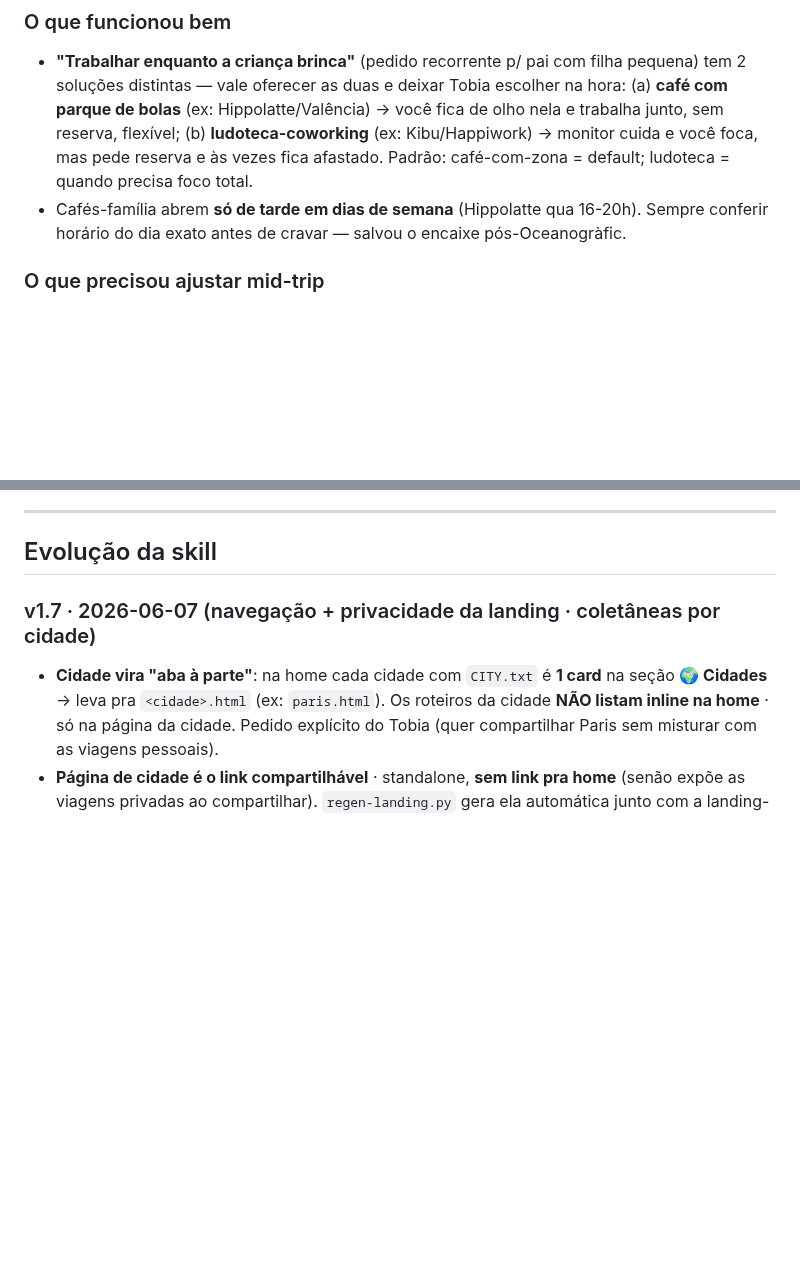
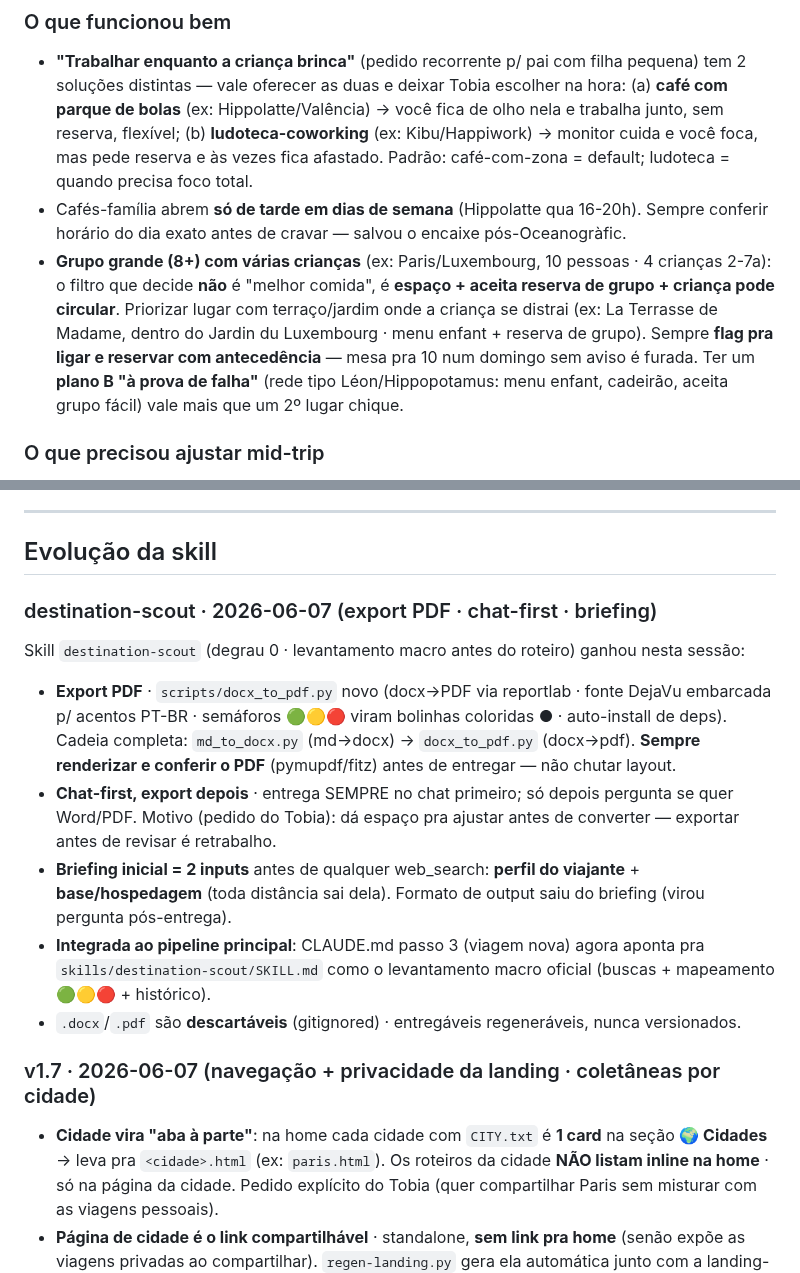
Before and after one commit to tsferraro/viagem, a Markdown page: MEMORY.md, 2 parts joined by grey strips. Rendered like a GitHub page; blank space fills up the shorter version.

Commit message:
content: registra evolução destination-scout no MEMORY + nuance grupo grande com crianças
- Evolução da skill destination-scout (export PDF, chat-first, briefing 2 inputs, integração ao pipeline)
- Padrão cross-viagem: grupo 8+ com crianças = espaço + reserva de grupo + criança circula; plano B à prova de falha

```diff
--- a/MEMORY.md
+++ b/MEMORY.md
@@ -35,6 +35,7 @@ Memórias pessoais transversais do Tobia ficam em `~/.claude/projects/.../memory
 ### O que funcionou bem
 - **"Trabalhar enquanto a criança brinca"** (pedido recorrente p/ pai com filha pequena) tem 2 soluções distintas — vale oferecer as duas e deixar Tobia escolher na hora: (a) **café com parque de bolas** (ex: Hippolatte/Valência) → você fica de olho nela e trabalha junto, sem reserva, flexível; (b) **ludoteca-coworking** (ex: Kibu/Happiwork) → monitor cuida e você foca, mas pede reserva e às vezes fica afastado. Padrão: café-com-zona = default; ludoteca = quando precisa foco total.
 - Cafés-família abrem **só de tarde em dias de semana** (Hippolatte qua 16-20h). Sempre conferir horário do dia exato antes de cravar — salvou o encaixe pós-Oceanogràfic.
+- **Grupo grande (8+) com várias crianças** (ex: Paris/Luxembourg, 10 pessoas · 4 crianças 2-7a): o filtro que decide **não** é "melhor comida", é **espaço + aceita reserva de grupo + criança pode circular**. Priorizar lugar com terraço/jardim onde a criança se distrai (ex: La Terrasse de Madame, dentro do Jardin du Luxembourg · menu enfant + reserva de grupo). Sempre **flag pra ligar e reservar com antecedência** — mesa pra 10 num domingo sem aviso é furada. Ter um **plano B "à prova de falha"** (rede tipo Léon/Hippopotamus: menu enfant, cadeirão, aceita grupo fácil) vale mais que um 2º lugar chique.
 
 ### O que precisou ajustar mid-trip
 - **SEMPRE verificar horário/dia de funcionamento ANTES de propor uma atração** — não basta ela existir e ser boa, tem que estar aberta no dia certo. Caso real (Paris · Notre-Dame domingo 7/jun/2026): propus o **Marché aux Fleurs** como âncora da manhã sem checar o dia; Tobia avisou que **fecha quase tudo no domingo** (e o mercado de pássaros foi desativado em 2021/2025). Tive que refazer a manhã (trocado por Square du Vert-Galant + Place Dauphine, sempre abertos). Lição: o passo de web_search deve incluir "**<atração> horário domingo/segunda <ano>**" pra toda âncora, especialmente domingo (dia de mais fechamento) — e desconfiar de mercados/lojas/restaurantes nesse dia. Conecta com a lição dos cafés-família (abrem só de tarde): horário é tão crítico quanto distância/preço.
@@ -43,6 +44,14 @@ Memórias pessoais transversais do Tobia ficam em `~/.claude/projects/.../memory
 ---
 
 ## Evolução da skill
+
+### destination-scout · 2026-06-07 (export PDF · chat-first · briefing)
+Skill `destination-scout` (degrau 0 · levantamento macro antes do roteiro) ganhou nesta sessão:
+- **Export PDF** · `scripts/docx_to_pdf.py` novo (docx→PDF via reportlab · fonte DejaVu embarcada p/ acentos PT-BR · semáforos 🟢🟡🔴 viram bolinhas coloridas ● · auto-install de deps). Cadeia completa: `md_to_docx.py` (md→docx) → `docx_to_pdf.py` (docx→pdf). **Sempre renderizar e conferir o PDF** (pymupdf/fitz) antes de entregar — não chutar layout.
+- **Chat-first, export depois** · entrega SEMPRE no chat primeiro; só depois pergunta se quer Word/PDF. Motivo (pedido do Tobia): dá espaço pra ajustar antes de converter — exportar antes de revisar é retrabalho.
+- **Briefing inicial = 2 inputs** antes de qualquer web_search: **perfil do viajante** + **base/hospedagem** (toda distância sai dela). Formato de output saiu do briefing (virou pergunta pós-entrega).
+- **Integrada ao pipeline principal**: CLAUDE.md passo 3 (viagem nova) agora aponta pra `skills/destination-scout/SKILL.md` como o levantamento macro oficial (buscas + mapeamento 🟢🟡🔴 + histórico).
+- `.docx`/`.pdf` são **descartáveis** (gitignored) · entregáveis regeneráveis, nunca versionados.
 
 ### v1.7 · 2026-06-07 (navegação + privacidade da landing · coletâneas por cidade)
 - **Cidade vira "aba à parte"**: na home cada cidade com `CITY.txt` é **1 card** na seção **🌍 Cidades** → leva pra `<cidade>.html` (ex: `paris.html`). Os roteiros da cidade **NÃO listam inline na home** · só na página da cidade. Pedido explícito do Tobia (quer compartilhar Paris sem misturar com as viagens pessoais).
```
